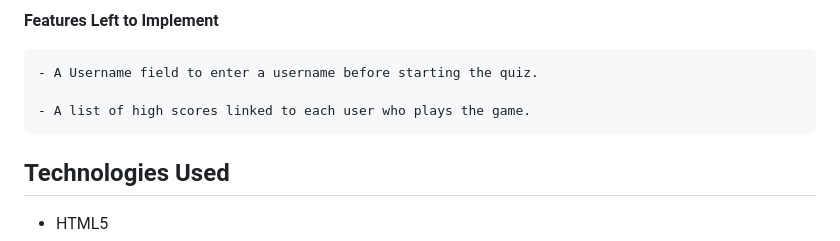
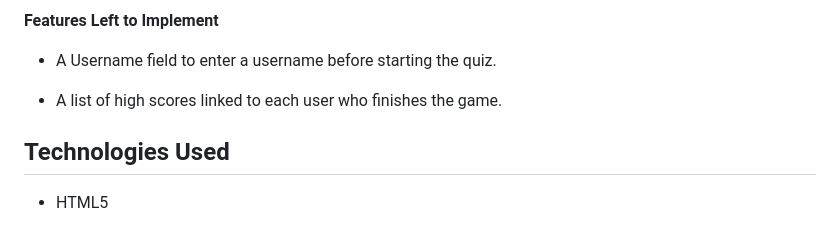
Before and after one commit to sategie/Quiz-Time, a Markdown page: README.md, the part around the change. Drawn GitHub-style.

Commit message:
Edit 'Features Left to Implement' subsection

```diff
--- a/README.md
+++ b/README.md
@@ -50,9 +50,9 @@ Quiz-Time is a quiz game with a list of 10 questions spanning different fields -
 
 **Features Left to Implement**
 
-    - A Username field to enter a username before starting the quiz.
+- A Username field to enter a username before starting the quiz.
 
-    - A list of high scores linked to each user who plays the game.
+- A list of high scores linked to each user who finishes the game.
 
 ## Technologies Used
 
```
